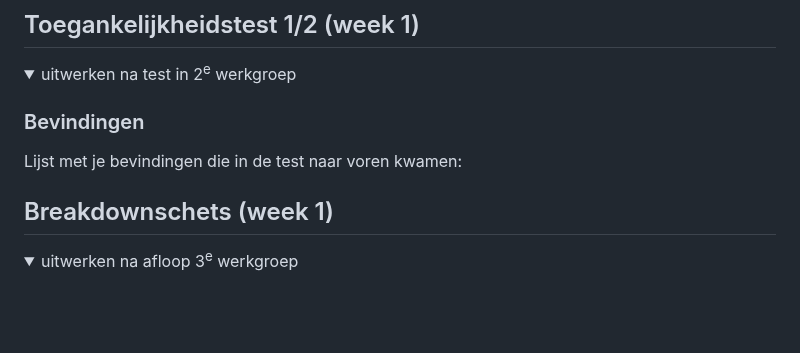
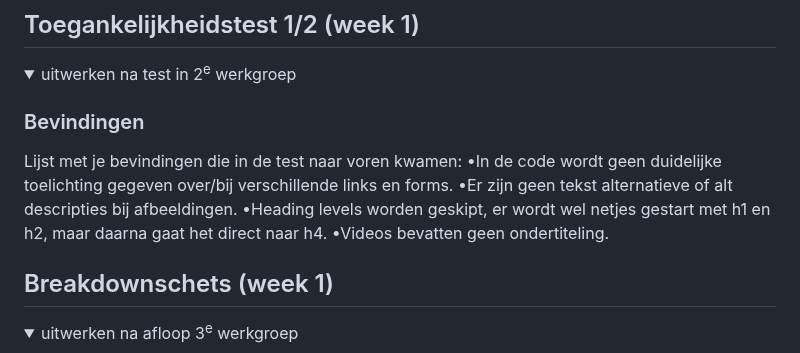
Before and after one commit to Ninavdham/FED, a Markdown page: README.md, the part around one of its changes. Rendered like a GitHub page; folded sections open; blank space fills up the shorter version.

```diff
--- a/README.md
+++ b/README.md
@@ -57,6 +57,10 @@ Nb. Door *open* toe te voegen aan een *details* element kun je deze standaard op
 
   ### Bevindingen
   Lijst met je bevindingen die in de test naar voren kwamen:
+  •In de code wordt geen duidelijke toelichting gegeven over/bij verschillende links en forms.
+  •Er zijn geen tekst alternatieve of alt descripties bij afbeeldingen.
+  •Heading levels worden geskipt, er wordt wel netjes gestart met h1 en h2, maar daarna gaat het direct naar h4.
+  •Videos bevatten geen ondertiteling.
 
 </details>
 
```
Also changed, not shown: other parts of README.md (+1 -1 lines).
